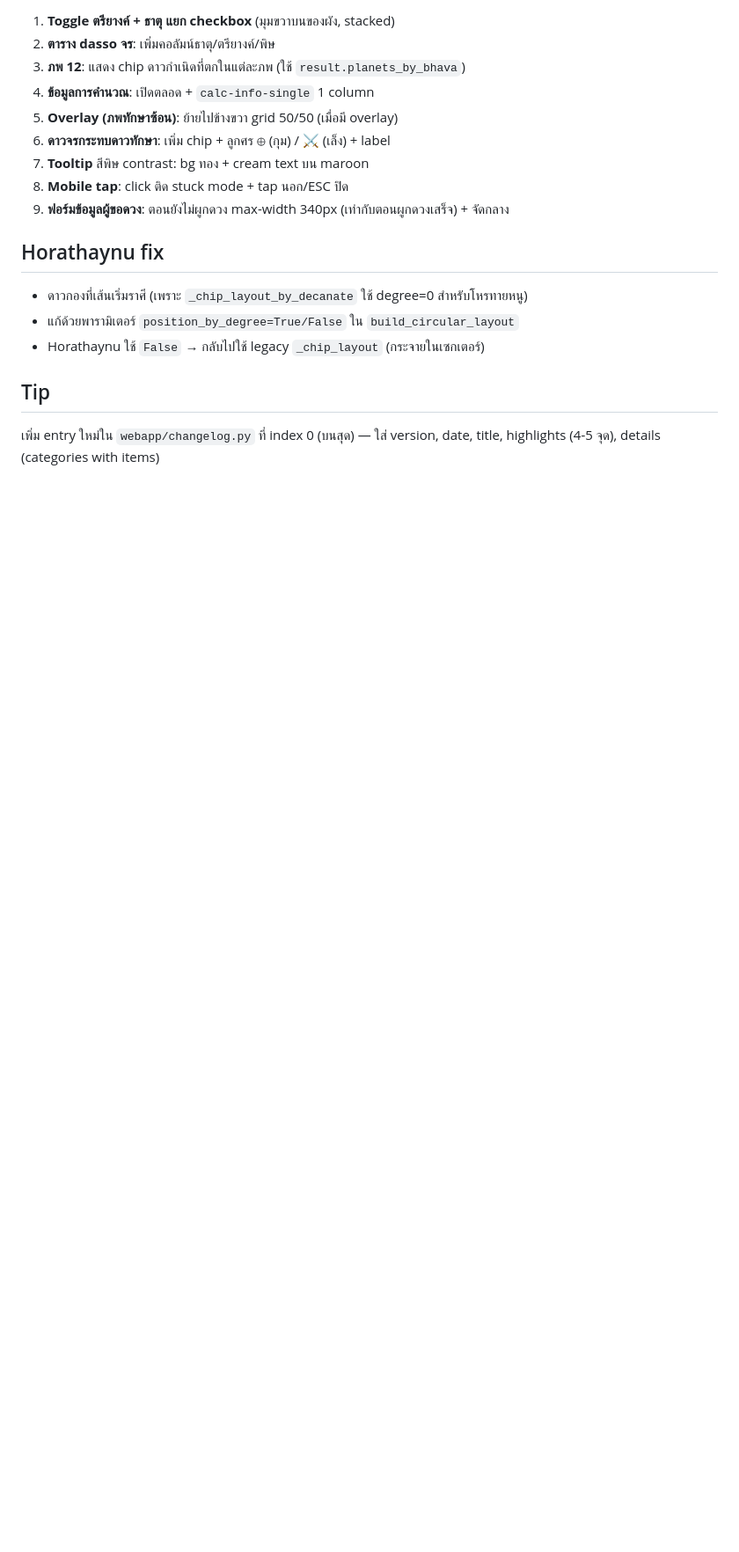
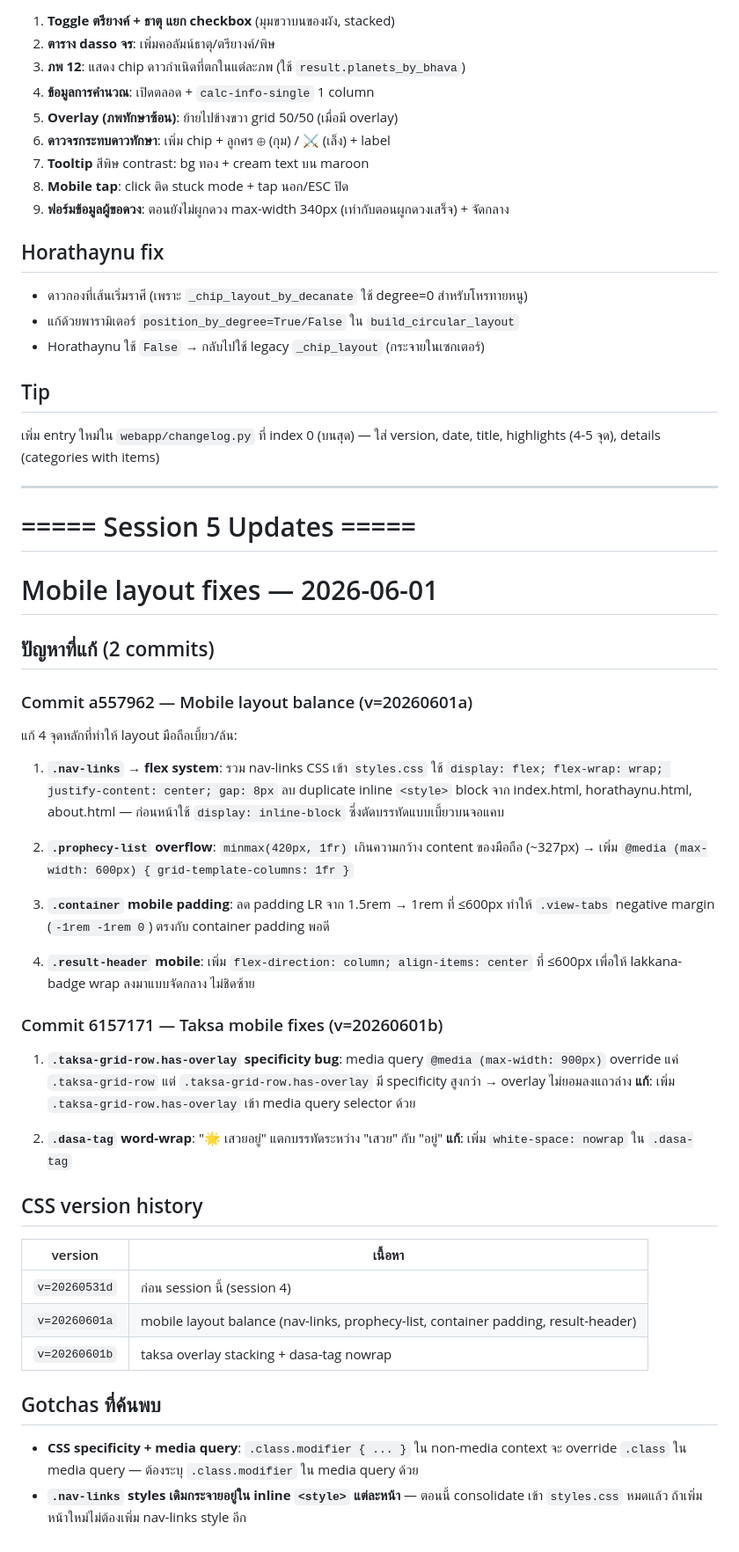
Before and after one commit to vpcodebuilder/Thai-astro-suriyayatra, a Markdown page: CLAUDE.md, the part around the change. Shown at 88% size. Rendered like a GitHub page; blank space fills up the shorter version.

Commit message:
docs: record session 5 mobile layout fixes in CLAUDE.md
Co-Authored-By: Claude Sonnet 4.6 <noreply@anthropic.com>

```diff
--- a/CLAUDE.md
+++ b/CLAUDE.md
@@ -950,3 +950,50 @@ R_TRANSIT = 286
 ## Tip
 เพิ่ม entry ใหม่ใน `webapp/changelog.py` ที่ index 0 (บนสุด) — ใส่ version, date,
 title, highlights (4-5 จุด), details (categories with items)
+
+---
+
+# ===== Session 5 Updates =====
+# Mobile layout fixes — 2026-06-01
+
+## ปัญหาที่แก้ (2 commits)
+
+### Commit a557962 — Mobile layout balance (v=20260601a)
+แก้ 4 จุดหลักที่ทำให้ layout มือถือเบี้ยว/ล้น:
+
+1. **`.nav-links` → flex system**: รวม nav-links CSS เข้า `styles.css` ใช้
+   `display: flex; flex-wrap: wrap; justify-content: center; gap: 8px`
+   ลบ duplicate inline `<style>` block จาก index.html, horathaynu.html, about.html
+   — ก่อนหน้าใช้ `display: inline-block` ซึ่งตัดบรรทัดแบบเบี้ยวบนจอแคบ
+
+2. **`.prophecy-list` overflow**: `minmax(420px, 1fr)` เกินความกว้าง content
+   ของมือถือ (~327px) → เพิ่ม `@media (max-width: 600px) { grid-template-columns: 1fr }`
+
+3. **`.container` mobile padding**: ลด padding LR จาก 1.5rem → 1rem ที่ ≤600px
+   ทำให้ `.view-tabs` negative margin (`-1rem -1rem 0`) ตรงกับ container padding พอดี
+
+4. **`.result-header` mobile**: เพิ่ม `flex-direction: column; align-items: center`
+   ที่ ≤600px เพื่อให้ lakkana-badge wrap ลงมาแบบจัดกลาง ไม่ชิดซ้าย
+
+### Commit 6157171 — Taksa mobile fixes (v=20260601b)
+
+1. **`.taksa-grid-row.has-overlay` specificity bug**:
+   media query `@media (max-width: 900px)` override แค่ `.taksa-grid-row` แต่
+   `.taksa-grid-row.has-overlay` มี specificity สูงกว่า → overlay ไม่ยอมลงแถวล่าง
+   **แก้**: เพิ่ม `.taksa-grid-row.has-overlay` เข้า media query selector ด้วย
+
+2. **`.dasa-tag` word-wrap**: "🌟 เสวยอยู่" แตกบรรทัดระหว่าง "เสวย" กับ "อยู่"
+   **แก้**: เพิ่ม `white-space: nowrap` ใน `.dasa-tag`
+
+## CSS version history
+| version | เนื้อหา |
+|---------|---------|
+| `v=20260531d` | ก่อน session นี้ (session 4) |
+| `v=20260601a` | mobile layout balance (nav-links, prophecy-list, container padding, result-header) |
+| `v=20260601b` | taksa overlay stacking + dasa-tag nowrap |
+
+## Gotchas ที่ค้นพบ
+- **CSS specificity + media query**: `.class.modifier { ... }` ใน non-media context
+  จะ override `.class` ใน media query — ต้องระบุ `.class.modifier` ใน media query ด้วย
+- **`.nav-links` styles เดิมกระจายอยู่ใน inline `<style>` แต่ละหน้า** — ตอนนี้ consolidate
+  เข้า `styles.css` หมดแล้ว ถ้าเพิ่มหน้าใหม่ไม่ต้องเพิ่ม nav-links style อีก
```
